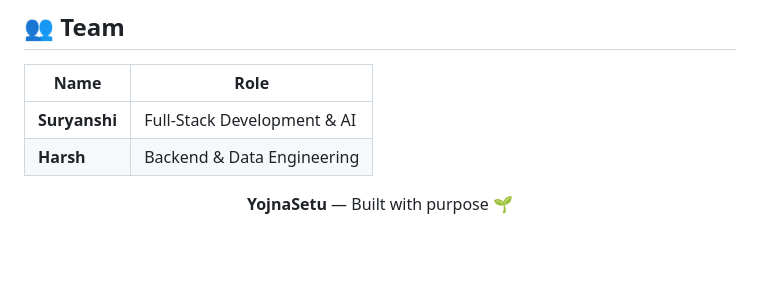
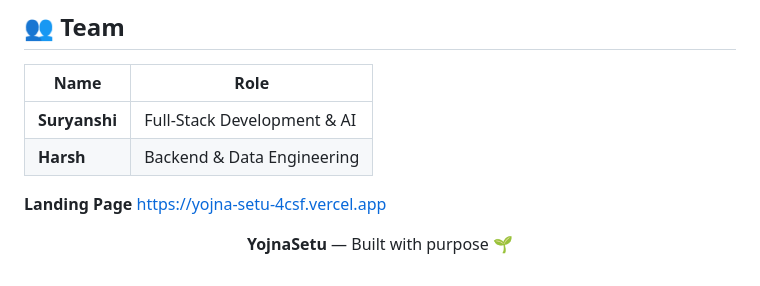
Before and after one commit to ssuryanshi/YognaSetu, a Markdown page: README.md, the part around the change. GitHub-like rendering; blank space fills up the shorter version.

Commit message:
commit
Signed-off-by: Suryanshi <singh.suryanshi101@gmail.com>

```diff
--- a/README.md
+++ b/README.md
@@ -135,6 +135,7 @@ YojnaSetu/
 | **Suryanshi** | Full-Stack Development & AI |
 | **Harsh** | Backend & Data Engineering |
 
+**Landing Page** https://yojna-setu-4csf.vercel.app
 
 <p align="center">
   <strong>YojnaSetu</strong> — Built with purpose 🌱
```
